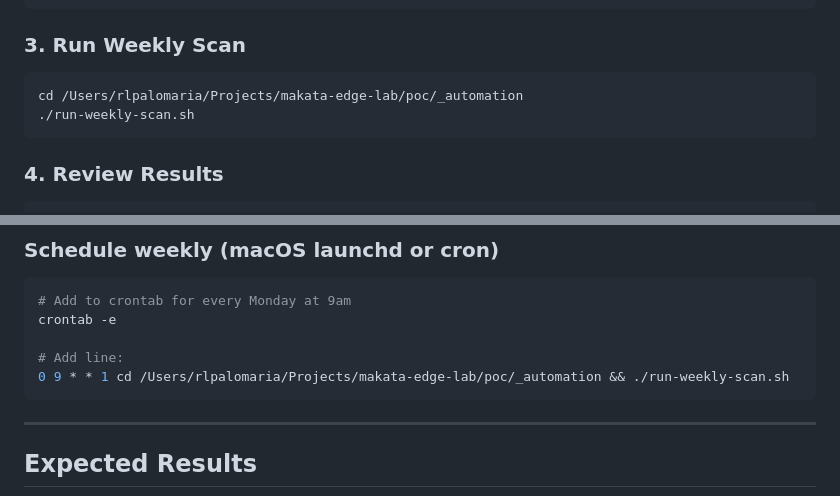
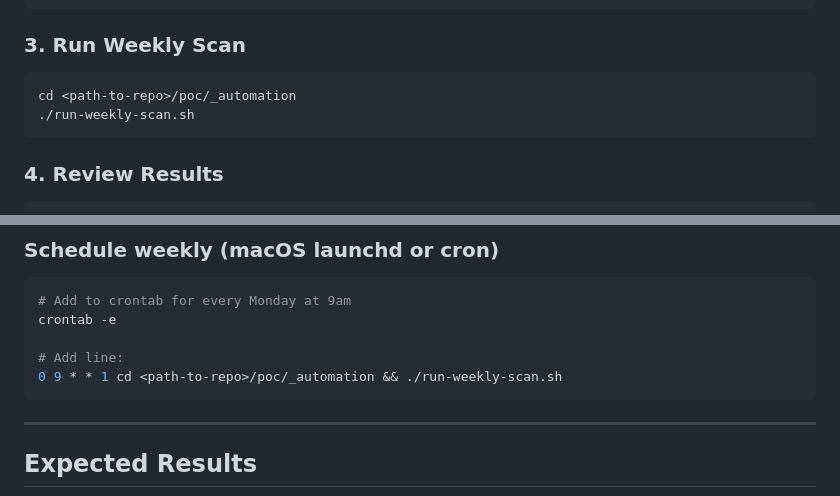
Before and after one commit to ralph-mattew/makata-edge-lab, a Markdown page: poc/_automation/README.md, 2 parts joined by grey strips. Rendered like a GitHub page.

Commit message:
Remove personal data from documentation paths
Replace hardcoded user-specific paths with generic placeholders
to pass CI repo-checks validation.

Signed-off-by: ralph-mattew <ralphmattew@gmail.com>

````diff
--- a/poc/_automation/README.md
+++ b/poc/_automation/README.md
@@ -23,7 +23,7 @@ export ANTHROPIC_API_KEY="your-api-key-here"
 ### 3. Run Weekly Scan
 
 ```bash
-cd /Users/rlpalomaria/Projects/makata-edge-lab/poc/_automation
+cd <path-to-repo>/poc/_automation
 ./run-weekly-scan.sh
 ```
 
@@ -156,7 +156,7 @@ scans/
 crontab -e
 
 # Add line:
-0 9 * * 1 cd /Users/rlpalomaria/Projects/makata-edge-lab/poc/_automation && ./run-weekly-scan.sh
+0 9 * * 1 cd <path-to-repo>/poc/_automation && ./run-weekly-scan.sh
 ```
 
 ---
````
Also changed, not shown: poc/AUTOMATED-RESEARCH-PIPELINE.md (+3 -3 lines).
